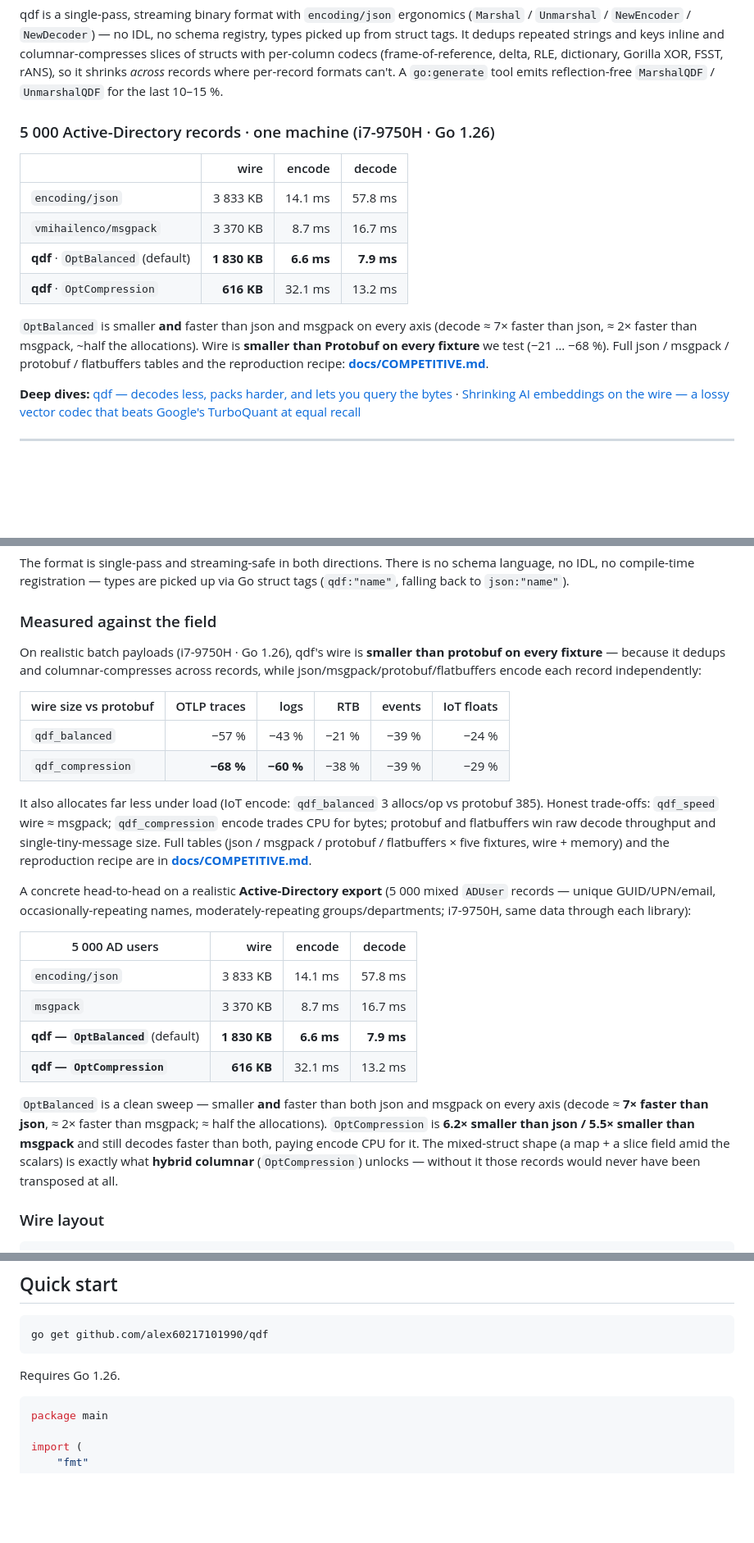
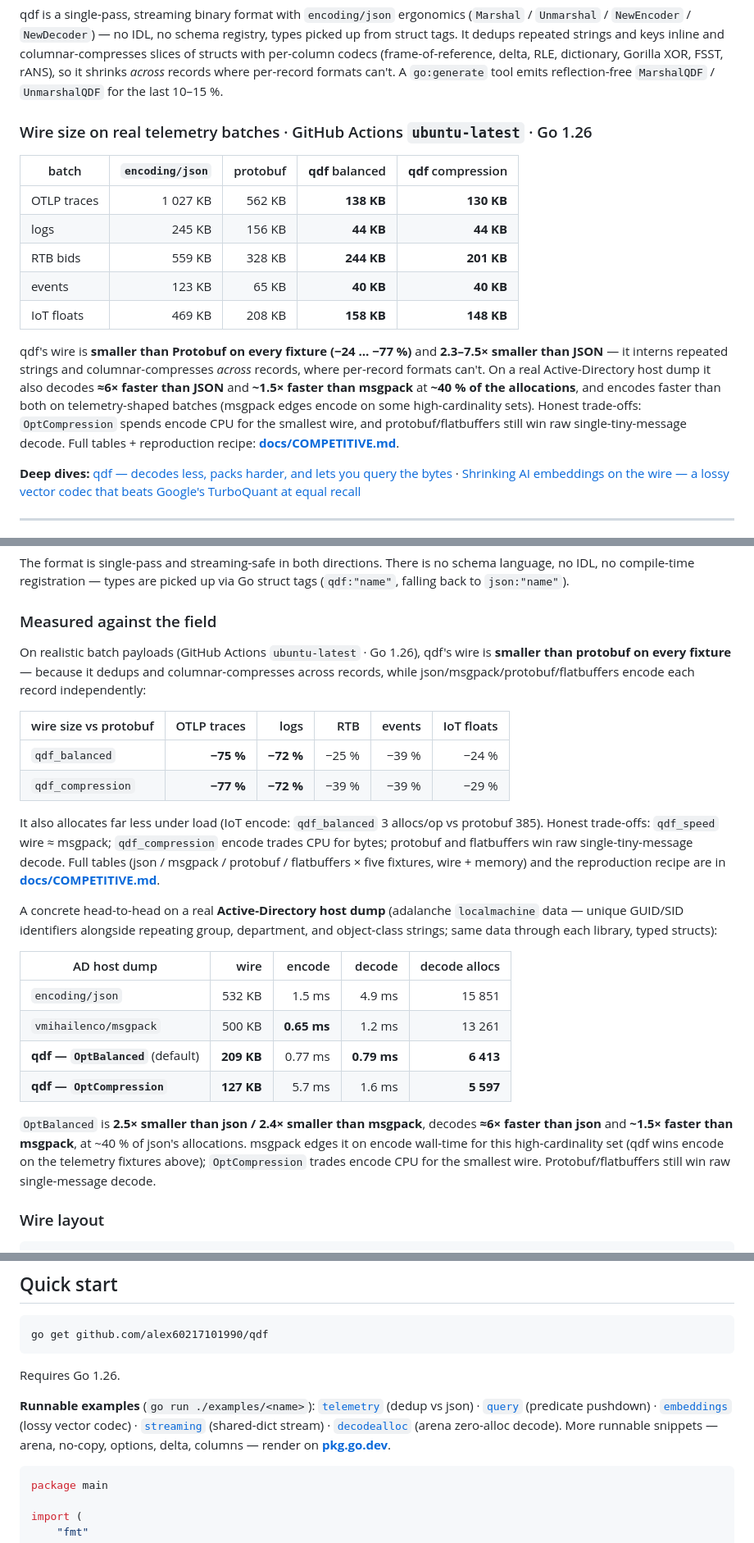
Before and after one commit to alex60217101990/qdf, a Markdown page: README.md, 3 parts joined by grey strips. Shown at 82% size. GitHub-like rendering; blank space fills up the shorter version.

Commit message:
docs: refresh benchmark numbers from CI (ubuntu-latest, commit 1022add)
- Hero table → competitive telemetry fixtures with fresh CI wire sizes;
  qdf is now −24…−77% vs protobuf (was −21…−68%; OTLP/logs improved a lot).
- "Measured against the field": fresh vs-protobuf %, and the AD table rebased
  to the current adalanche host-dump matrix (json/msgpack/qdf-bal/qdf-comp).
- Honesty fixes: dropped "faster on every axis" (msgpack edges qdf on encode
  wall-time for high-cardinality AD data); msgpack decode advantage softened
  from ~2× to ~1.5×; env relabelled from i7-9750H to GitHub Actions.
- Add a runnable-examples pointer + pkg.go.dev examples link to Quick start.

Deep per-feature micro-benchmarks below still carry their original i7-9750H
labels (relative ratios are CPU-stable); a full re-run is a follow-up.

````diff
--- a/README.md
+++ b/README.md
@@ -28,20 +28,25 @@ dictionary, Gorilla XOR, FSST, rANS), so it shrinks *across* records
 where per-record formats can't. A `go:generate` tool emits
 reflection-free `MarshalQDF` / `UnmarshalQDF` for the last 10–15 %.
 
-### 5 000 Active-Directory records · one machine (i7-9750H · Go 1.26)
+### Wire size on real telemetry batches · GitHub Actions `ubuntu-latest` · Go 1.26
 
-| | wire | encode | decode |
-| --- | ---: | ---: | ---: |
-| `encoding/json` | 3 833 KB | 14.1 ms | 57.8 ms |
-| `vmihailenco/msgpack` | 3 370 KB | 8.7 ms | 16.7 ms |
-| **qdf** · `OptBalanced` (default) | **1 830 KB** | **6.6 ms** | **7.9 ms** |
-| **qdf** · `OptCompression` | **616 KB** | 32.1 ms | 13.2 ms |
+| batch | `encoding/json` | protobuf | **qdf** balanced | **qdf** compression |
+| --- | ---: | ---: | ---: | ---: |
+| OTLP traces | 1 027 KB | 562 KB | **138 KB** | **130 KB** |
+| logs        |   245 KB | 156 KB |  **44 KB** |  **44 KB** |
+| RTB bids    |   559 KB | 328 KB | **244 KB** | **201 KB** |
+| events      |   123 KB |  65 KB |  **40 KB** |  **40 KB** |
+| IoT floats  |   469 KB | 208 KB | **158 KB** | **148 KB** |
 
-`OptBalanced` is smaller **and** faster than json and msgpack on every
-axis (decode ≈ 7× faster than json, ≈ 2× faster than msgpack, ~half the
-allocations). Wire is **smaller than Protobuf on every fixture** we test
-(−21 … −68 %). Full json / msgpack / protobuf / flatbuffers tables and
-the reproduction recipe: **[docs/COMPETITIVE.md](docs/COMPETITIVE.md)**.
+qdf's wire is **smaller than Protobuf on every fixture (−24 … −77 %)** and
+**2.3–7.5× smaller than JSON** — it interns repeated strings and
+columnar-compresses *across* records, where per-record formats can't. On a
+real Active-Directory host dump it also decodes **≈6× faster than JSON**
+and **~1.5× faster than msgpack** at **~40 % of the allocations**, and encodes
+faster than both on telemetry-shaped batches (msgpack edges encode on some
+high-cardinality sets). Honest trade-offs: `OptCompression` spends encode CPU
+for the smallest wire, and protobuf/flatbuffers still win raw single-tiny-message
+decode. Full tables + reproduction recipe: **[docs/COMPETITIVE.md](docs/COMPETITIVE.md)**.
 
 **Deep dives:**
 [qdf — decodes less, packs harder, and lets you query the bytes](https://dev.to/alex_602/qdf-a-go-serializer-that-decodes-less-packs-harder-and-lets-you-query-the-bytes-2a39)
@@ -135,42 +140,41 @@ are picked up via Go struct tags (`qdf:"name"`, falling back to
 
 ### Measured against the field
 
-On realistic batch payloads (i7-9750H · Go 1.26), qdf's wire is **smaller
-than protobuf on every fixture** — because it dedups and columnar-compresses
-across records, while json/msgpack/protobuf/flatbuffers encode each record
-independently:
+On realistic batch payloads (GitHub Actions `ubuntu-latest` · Go 1.26), qdf's
+wire is **smaller than protobuf on every fixture** — because it dedups and
+columnar-compresses across records, while json/msgpack/protobuf/flatbuffers
+encode each record independently:
 
 | wire size vs protobuf | OTLP traces | logs | RTB | events | IoT floats |
 | --- | ---: | ---: | ---: | ---: | ---: |
-| `qdf_balanced` | −57 % | −43 % | −21 % | −39 % | −24 % |
-| `qdf_compression` | **−68 %** | **−60 %** | −38 % | −39 % | −29 % |
+| `qdf_balanced` | **−75 %** | **−72 %** | −25 % | −39 % | −24 % |
+| `qdf_compression` | **−77 %** | **−72 %** | −39 % | −39 % | −29 % |
 
 It also allocates far less under load (IoT encode: `qdf_balanced` 3 allocs/op
 vs protobuf 385). Honest trade-offs: `qdf_speed` wire ≈ msgpack;
 `qdf_compression` encode trades CPU for bytes; protobuf and flatbuffers win
-raw decode throughput and single-tiny-message size. Full tables (json /
-msgpack / protobuf / flatbuffers × five fixtures, wire + memory) and the
-reproduction recipe are in **[docs/COMPETITIVE.md](docs/COMPETITIVE.md)**.
+raw single-tiny-message decode. Full tables (json / msgpack / protobuf /
+flatbuffers × five fixtures, wire + memory) and the reproduction recipe are in
+**[docs/COMPETITIVE.md](docs/COMPETITIVE.md)**.
 
-A concrete head-to-head on a realistic **Active-Directory export** (5 000
-mixed `ADUser` records — unique GUID/UPN/email, occasionally-repeating
-names, moderately-repeating groups/departments; i7-9750H, same data through
-each library):
+A concrete head-to-head on a real **Active-Directory host dump** (adalanche
+`localmachine` data — unique GUID/SID identifiers alongside repeating group,
+department, and object-class strings; same data through each library, typed
+structs):
 
-| 5 000 AD users | wire | encode | decode |
-| --- | ---: | ---: | ---: |
-| `encoding/json` | 3 833 KB | 14.1 ms | 57.8 ms |
-| `msgpack` | 3 370 KB | 8.7 ms | 16.7 ms |
-| **qdf — `OptBalanced`** (default) | **1 830 KB** | **6.6 ms** | **7.9 ms** |
-| **qdf — `OptCompression`** | **616 KB** | 32.1 ms | 13.2 ms |
+| AD host dump | wire | encode | decode | decode allocs |
+| --- | ---: | ---: | ---: | ---: |
+| `encoding/json` | 532 KB | 1.5 ms | 4.9 ms | 15 851 |
+| `vmihailenco/msgpack` | 500 KB | **0.65 ms** | 1.2 ms | 13 261 |
+| **qdf — `OptBalanced`** (default) | **209 KB** | 0.77 ms | **0.79 ms** | **6 413** |
+| **qdf — `OptCompression`** | **127 KB** | 5.7 ms | 1.6 ms | **5 597** |
 
-`OptBalanced` is a clean sweep — smaller **and** faster than both json and
-msgpack on every axis (decode ≈ **7× faster than json**, ≈ 2× faster than
-msgpack; ≈ half the allocations). `OptCompression` is **6.2× smaller than
-json / 5.5× smaller than msgpack** and still decodes faster than both, paying
-encode CPU for it. The mixed-struct shape (a map + a slice field amid the
-scalars) is exactly what **hybrid columnar** (`OptCompression`) unlocks —
-without it those records would never have been transposed at all.
+`OptBalanced` is **2.5× smaller than json / 2.4× smaller than msgpack**, decodes
+**≈6× faster than json** and **~1.5× faster than msgpack**, at ~40 % of json's
+allocations. msgpack edges it on encode wall-time for this high-cardinality set
+(qdf wins encode on the telemetry fixtures above); `OptCompression` trades encode
+CPU for the smallest wire. Protobuf/flatbuffers still win raw single-message
+decode.
 
 ### Wire layout
 
@@ -248,6 +252,15 @@ go get github.com/alex60217101990/qdf
 ```
 
 Requires Go 1.26.
+
+**Runnable examples** (`go run ./examples/<name>`):
+[`telemetry`](examples/telemetry) (dedup vs json) ·
+[`query`](examples/query) (predicate pushdown) ·
+[`embeddings`](examples/embeddings) (lossy vector codec) ·
+[`streaming`](examples/streaming) (shared-dict stream) ·
+[`decodealloc`](examples/decodealloc) (arena zero-alloc decode).
+More runnable snippets — arena, no-copy, options, delta, columns — render on
+[**pkg.go.dev**](https://pkg.go.dev/github.com/alex60217101990/qdf#pkg-examples).
 
 ```go
 package main
````
